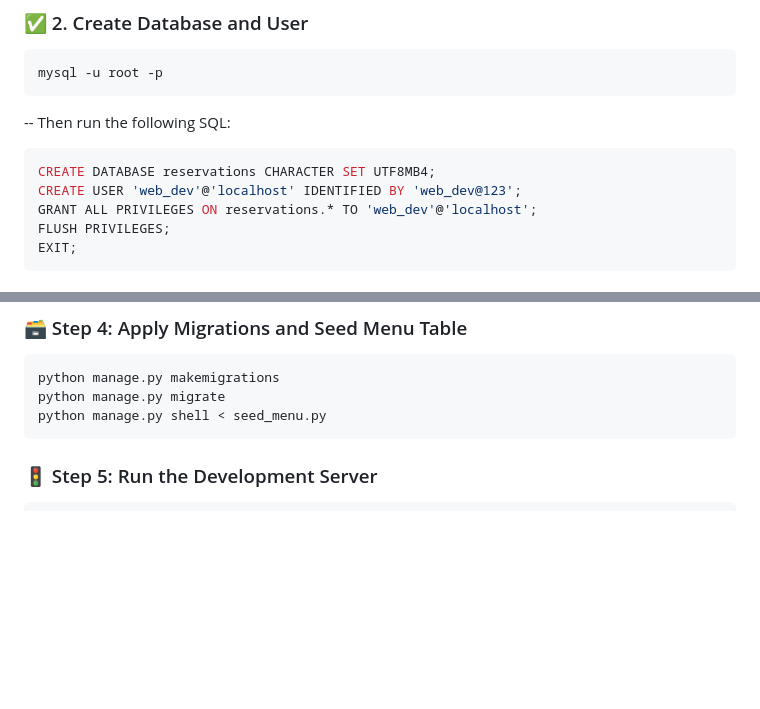
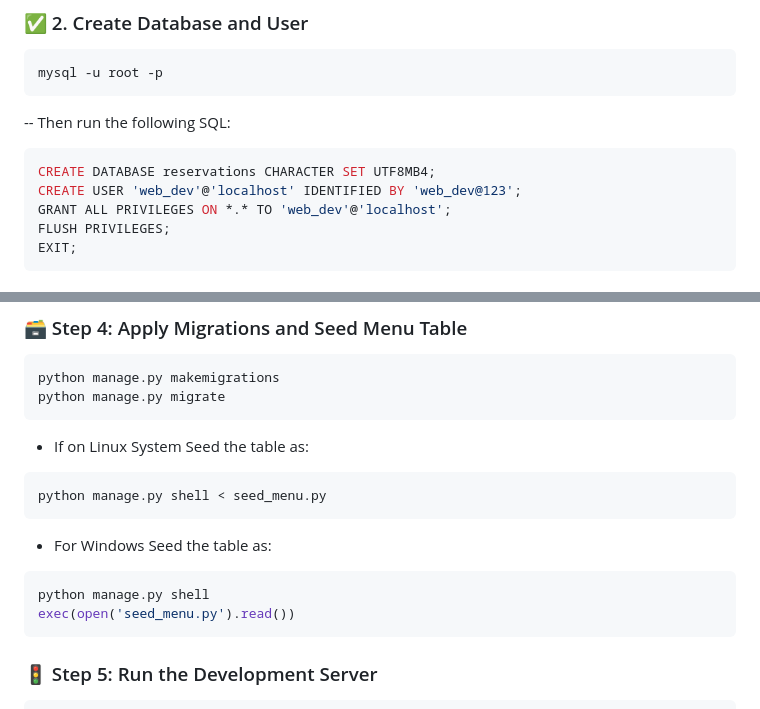
Before and after one commit to TessyJames28/restaurant_booking, a Markdown page: README.md, 2 parts joined by grey strips. Drawn GitHub-style; blank space fills up the shorter version.

````diff
--- a/README.md
+++ b/README.md
@@ -52,7 +52,7 @@ mysql -u root -p
 ```sql
 CREATE DATABASE reservations CHARACTER SET UTF8MB4;
 CREATE USER 'web_dev'@'localhost' IDENTIFIED BY 'web_dev@123';
-GRANT ALL PRIVILEGES ON reservations.* TO 'web_dev'@'localhost';
+GRANT ALL PRIVILEGES ON *.* TO 'web_dev'@'localhost';
 FLUSH PRIVILEGES;
 EXIT;
 ```
@@ -95,7 +95,17 @@ pip install -r requirements.txt
 ```bash
 python manage.py makemigrations
 python manage.py migrate
+```
+
+- If on Linux System Seed the table as:
+```bash
 python manage.py shell < seed_menu.py
+```
+
+- For Windows Seed the table as:
+```bash
+python manage.py shell
+exec(open('seed_menu.py').read())
 ```
 
 ### 🚦 Step 5: Run the Development Server
````
